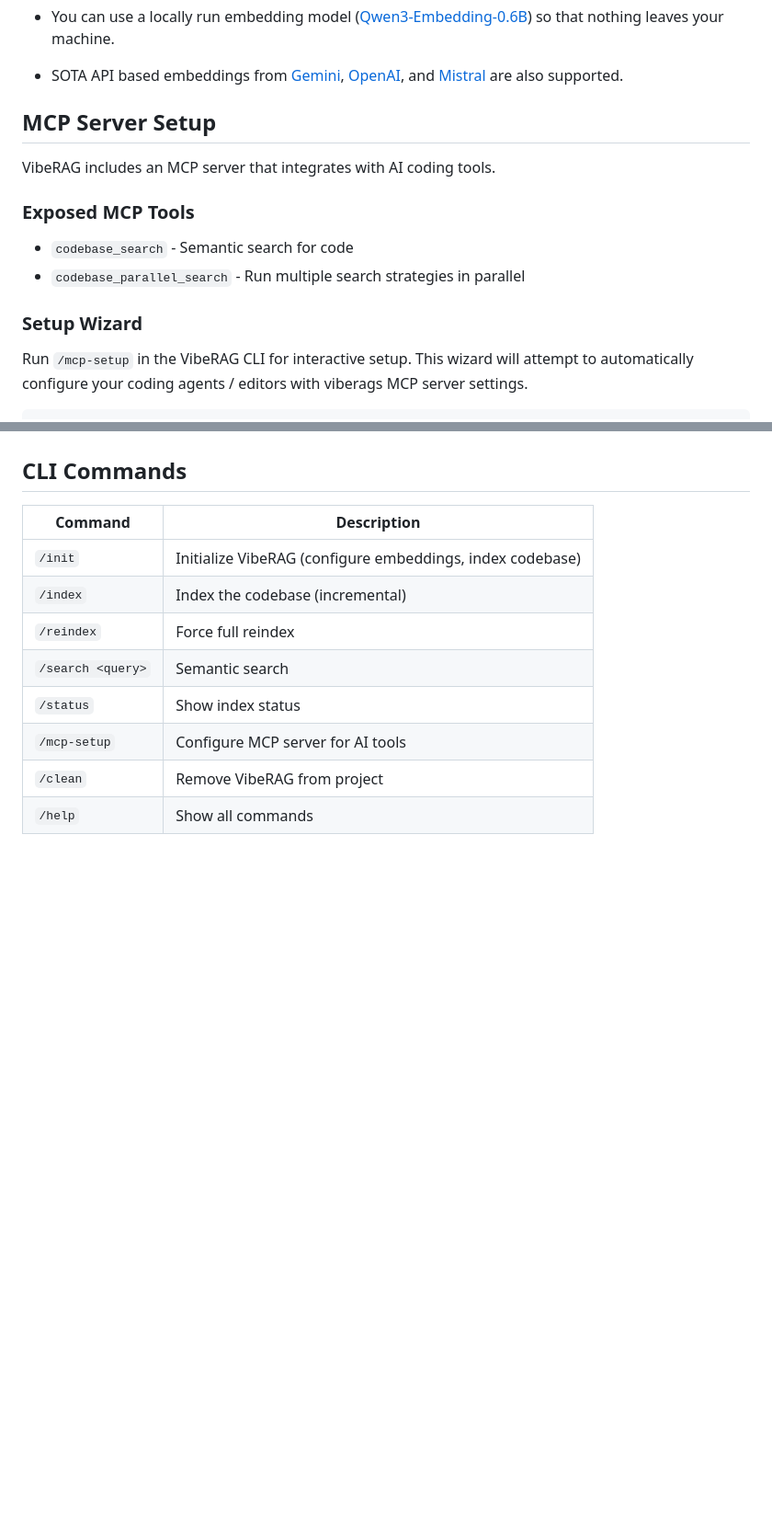
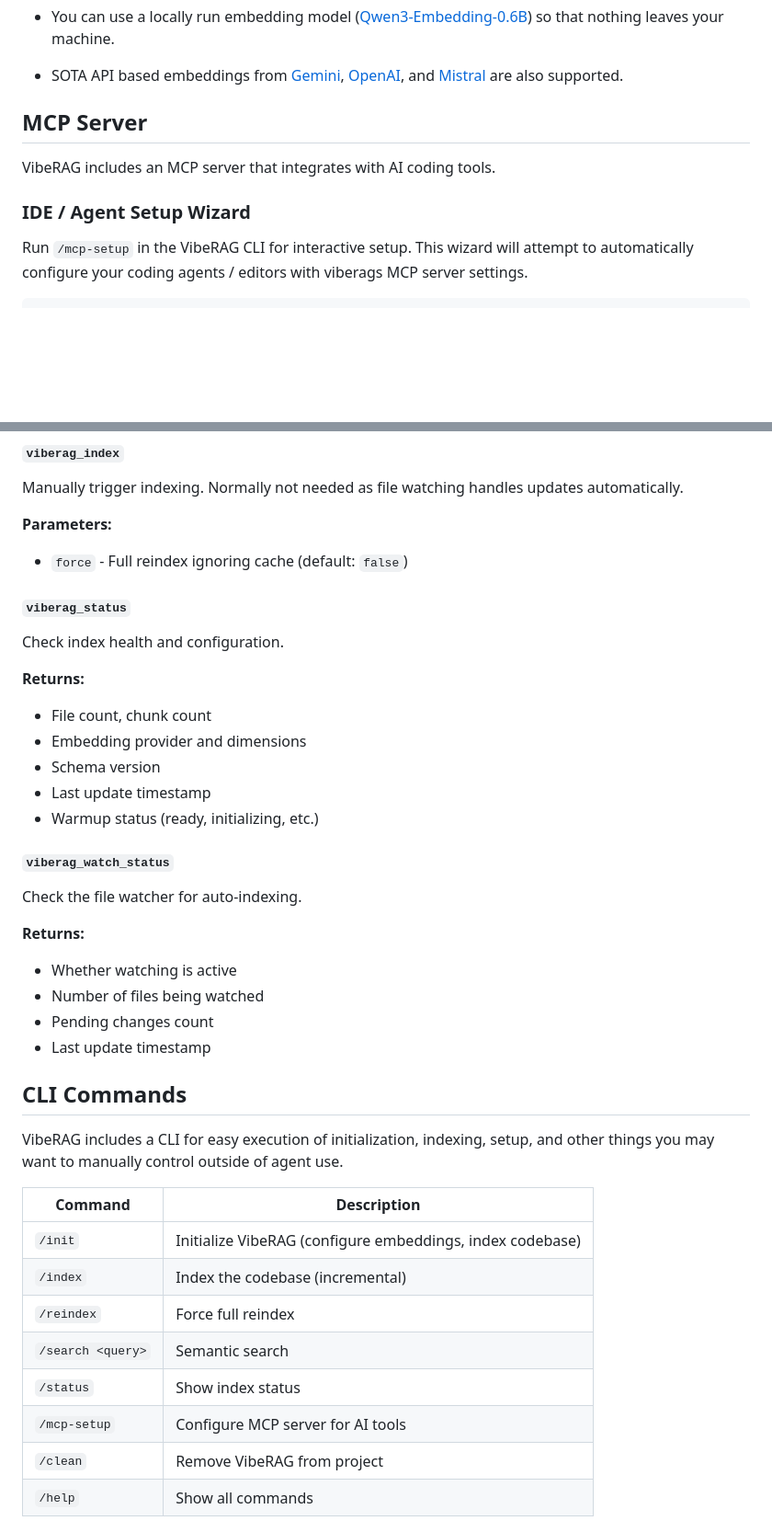
Before and after one commit to mdrideout/viberag, a Markdown page: README.md, 2 parts joined by grey strips. Shown at 92% size. Drawn GitHub-style; folded sections open; blank space fills up the shorter version.

Commit message:
Updated README.md with exposed tools.

```diff
--- a/README.md
+++ b/README.md
@@ -72,16 +72,11 @@ Semantic search is especially useful in monorepos, where you may be trying to un
 
 - SOTA API based embeddings from [Gemini](https://ai.google.dev/gemini-api/docs/embeddings), [OpenAI](https://platform.openai.com/docs/guides/embeddings), and [Mistral](https://docs.mistral.ai/capabilities/embeddings) are also supported.
 
-## MCP Server Setup
+## MCP Server
 
 VibeRAG includes an MCP server that integrates with AI coding tools.
 
-### Exposed MCP Tools
-
-- `codebase_search` - Semantic search for code
-- `codebase_parallel_search` - Run multiple search strategies in parallel
-
-### Setup Wizard
+### IDE / Agent Setup Wizard
 
 Run `/mcp-setup` in the VibeRAG CLI for interactive setup. This wizard will attempt to automatically configure your coding agents / editors with viberags MCP server settings.
 
@@ -377,4 +444,38 @@ args = ["viberag-mcp"]
+#### `viberag_index`
+
+Manually trigger indexing. Normally not needed as file watching handles updates automatically.
+
+**Parameters:**
+
+- `force` - Full reindex ignoring cache (default: `false`)
+
+#### `viberag_status`
+
+Check index health and configuration.
+
+**Returns:**
+
+- File count, chunk count
+- Embedding provider and dimensions
+- Schema version
+- Last update timestamp
+- Warmup status (ready, initializing, etc.)
+
+#### `viberag_watch_status`
+
+Check the file watcher for auto-indexing.
+
+**Returns:**
+
+- Whether watching is active
+- Number of files being watched
+- Pending changes count
+- Last update timestamp
+
+
 ## CLI Commands
+
+VibeRAG includes a CLI for easy execution of initialization, indexing, setup, and other things you may want to manually control outside of agent use.
 
 | Command           | Description                                               |
 | ----------------- | --------------------------------------------------------- |
```
Also changed, not shown: other parts of README.md (+72 -0 lines).
